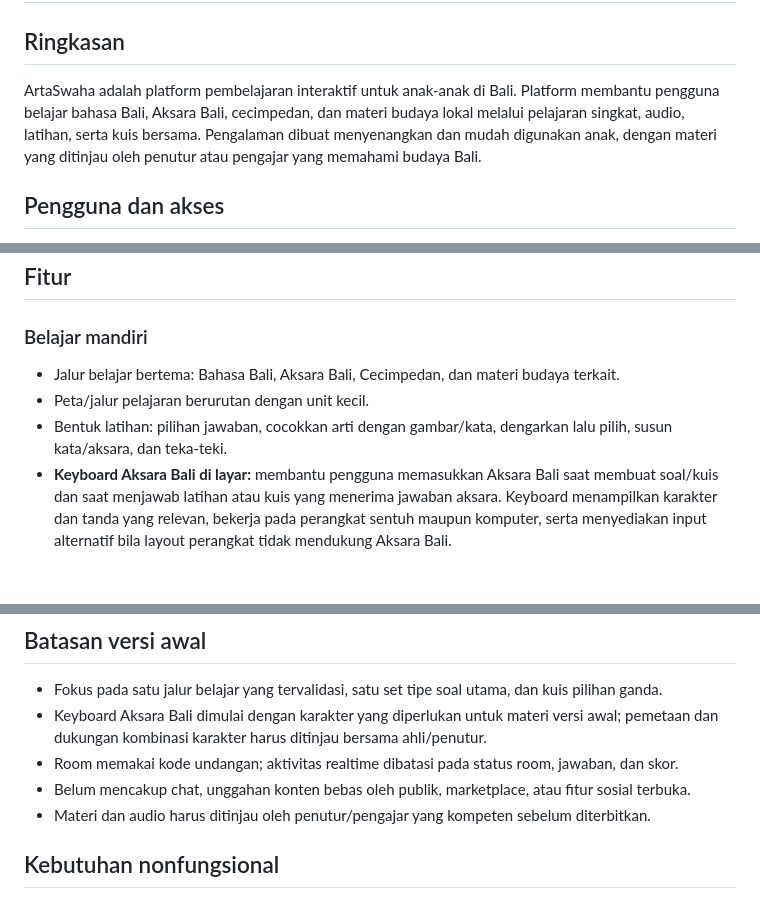
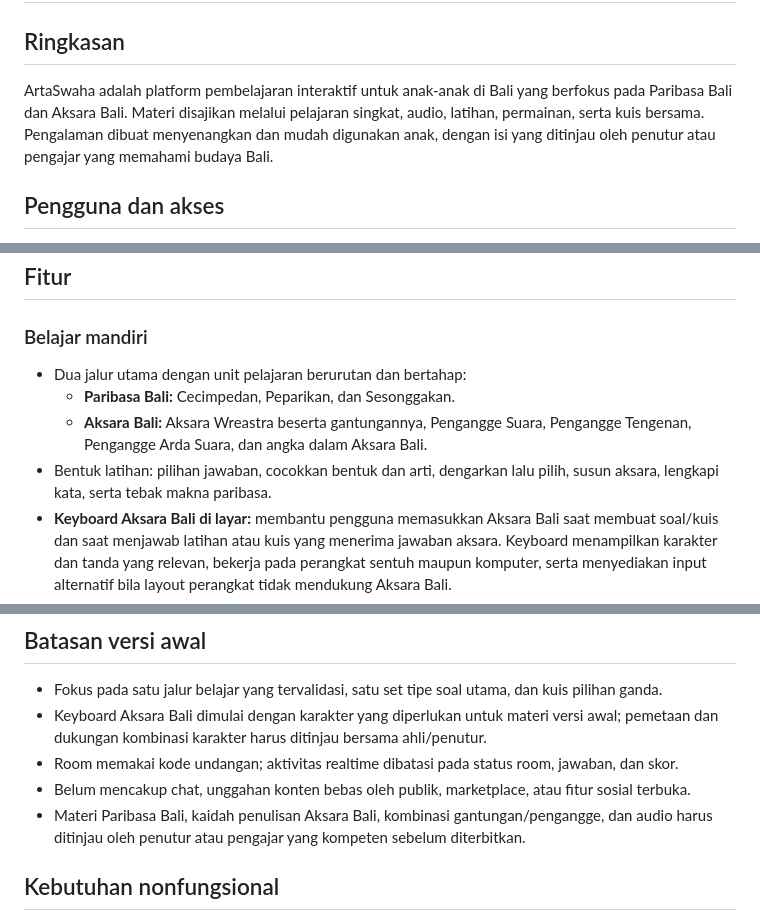
Before and after one commit to gungsatriaa/ARTASWAHA, a Markdown page: docs/PRD.md, 3 parts joined by grey strips. Drawn GitHub-style; blank space fills up the shorter version.

Commit message:
docs(prd): perjelas jalur pembelajaran Bali

```diff
--- a/docs/PRD.md
+++ b/docs/PRD.md
@@ -2,7 +2,7 @@
 
 ## Ringkasan
 
-ArtaSwaha adalah platform pembelajaran interaktif untuk anak-anak di Bali. Platform membantu pengguna belajar bahasa Bali, Aksara Bali, cecimpedan, dan materi budaya lokal melalui pelajaran singkat, audio, latihan, serta kuis bersama. Pengalaman dibuat menyenangkan dan mudah digunakan anak, dengan materi yang ditinjau oleh penutur atau pengajar yang memahami budaya Bali.
+ArtaSwaha adalah platform pembelajaran interaktif untuk anak-anak di Bali yang berfokus pada Paribasa Bali dan Aksara Bali. Materi disajikan melalui pelajaran singkat, audio, latihan, permainan, serta kuis bersama. Pengalaman dibuat menyenangkan dan mudah digunakan anak, dengan isi yang ditinjau oleh penutur atau pengajar yang memahami budaya Bali.
 
 ## Pengguna dan akses
 
@@ -22,9 +22,10 @@ ArtaSwaha adalah platform pembelajaran interaktif untuk anak-anak di Bali. Platf
 
 ### Belajar mandiri
 
-- Jalur belajar bertema: Bahasa Bali, Aksara Bali, Cecimpedan, dan materi budaya terkait.
-- Peta/jalur pelajaran berurutan dengan unit kecil.
-- Bentuk latihan: pilihan jawaban, cocokkan arti dengan gambar/kata, dengarkan lalu pilih, susun kata/aksara, dan teka-teki.
+- Dua jalur utama dengan unit pelajaran berurutan dan bertahap:
+  - **Paribasa Bali:** Cecimpedan, Peparikan, dan Sesonggakan.
+  - **Aksara Bali:** Aksara Wreastra beserta gantungannya, Pengangge Suara, Pengangge Tengenan, Pengangge Arda Suara, dan angka dalam Aksara Bali.
+- Bentuk latihan: pilihan jawaban, cocokkan bentuk dan arti, dengarkan lalu pilih, susun aksara, lengkapi kata, serta tebak makna paribasa.
 - **Keyboard Aksara Bali di layar:** membantu pengguna memasukkan Aksara Bali saat membuat soal/kuis dan saat menjawab latihan atau kuis yang menerima jawaban aksara. Keyboard menampilkan karakter dan tanda yang relevan, bekerja pada perangkat sentuh maupun komputer, serta menyediakan input alternatif bila layout perangkat tidak mendukung Aksara Bali.
 - Audio pelafalan yang dapat diputar ulang.
 - Umpan balik visual dan suara untuk jawaban benar, salah, dan penyelesaian pelajaran; kontrol untuk mematikan suara.
@@ -54,7 +55,7 @@ ArtaSwaha adalah platform pembelajaran interaktif untuk anak-anak di Bali. Platf
 - Keyboard Aksara Bali dimulai dengan karakter yang diperlukan untuk materi versi awal; pemetaan dan dukungan kombinasi karakter harus ditinjau bersama ahli/penutur.
 - Room memakai kode undangan; aktivitas realtime dibatasi pada status room, jawaban, dan skor.
 - Belum mencakup chat, unggahan konten bebas oleh publik, marketplace, atau fitur sosial terbuka.
-- Materi dan audio harus ditinjau oleh penutur/pengajar yang kompeten sebelum diterbitkan.
+- Materi Paribasa Bali, kaidah penulisan Aksara Bali, kombinasi gantungan/pengangge, dan audio harus ditinjau oleh penutur atau pengajar yang kompeten sebelum diterbitkan.
 
 ## Kebutuhan nonfungsional
 
```
